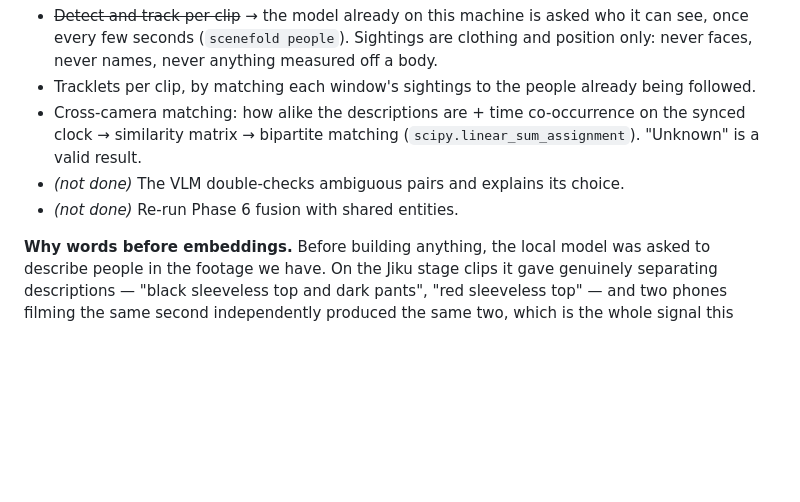
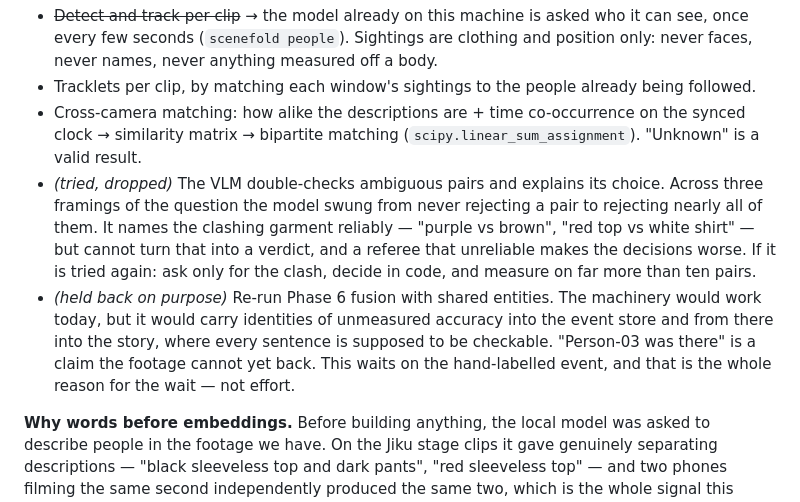
Before and after one commit to karthi-ai-engineer/SceneFold, a Markdown page: docs/ROADMAP.md, the part around the change. GitHub-like rendering; blank space fills up the shorter version.

Commit message:
docs(roadmap): why identities are not yet fed into the story
The machinery would work today. It would also carry identities of unmeasured
accuracy into the event store and from there into an account where every
sentence is supposed to be checkable. That waits on evidence, not on effort.

```diff
--- a/docs/ROADMAP.md
+++ b/docs/ROADMAP.md
@@ -601,8 +601,16 @@ comes from the picture score (`quality.py`), not from the model's opinion of its
 - Tracklets per clip, by matching each window's sightings to the people already being followed.
 - Cross-camera matching: how alike the descriptions are + time co-occurrence on the synced clock →
   similarity matrix → bipartite matching (`scipy.linear_sum_assignment`). "Unknown" is a valid result.
-- *(not done)* The VLM double-checks ambiguous pairs and explains its choice.
-- *(not done)* Re-run Phase 6 fusion with shared entities.
+- *(tried, dropped)* The VLM double-checks ambiguous pairs and explains its choice. Across three
+  framings of the question the model swung from never rejecting a pair to rejecting nearly all of
+  them. It names the clashing garment reliably — "purple vs brown", "red top vs white shirt" — but
+  cannot turn that into a verdict, and a referee that unreliable makes the decisions worse. If it
+  is tried again: ask only for the clash, decide in code, and measure on far more than ten pairs.
+- *(held back on purpose)* Re-run Phase 6 fusion with shared entities. The machinery would work
+  today, but it would carry identities of unmeasured accuracy into the event store and from there
+  into the story, where every sentence is supposed to be checkable. "Person-03 was there" is a
+  claim the footage cannot yet back. This waits on the hand-labelled event, and that is the whole
+  reason for the wait — not effort.
 
 **Why words before embeddings.** Before building anything, the local model was asked to describe
 people in the footage we have. On the Jiku stage clips it gave genuinely separating descriptions —
```
